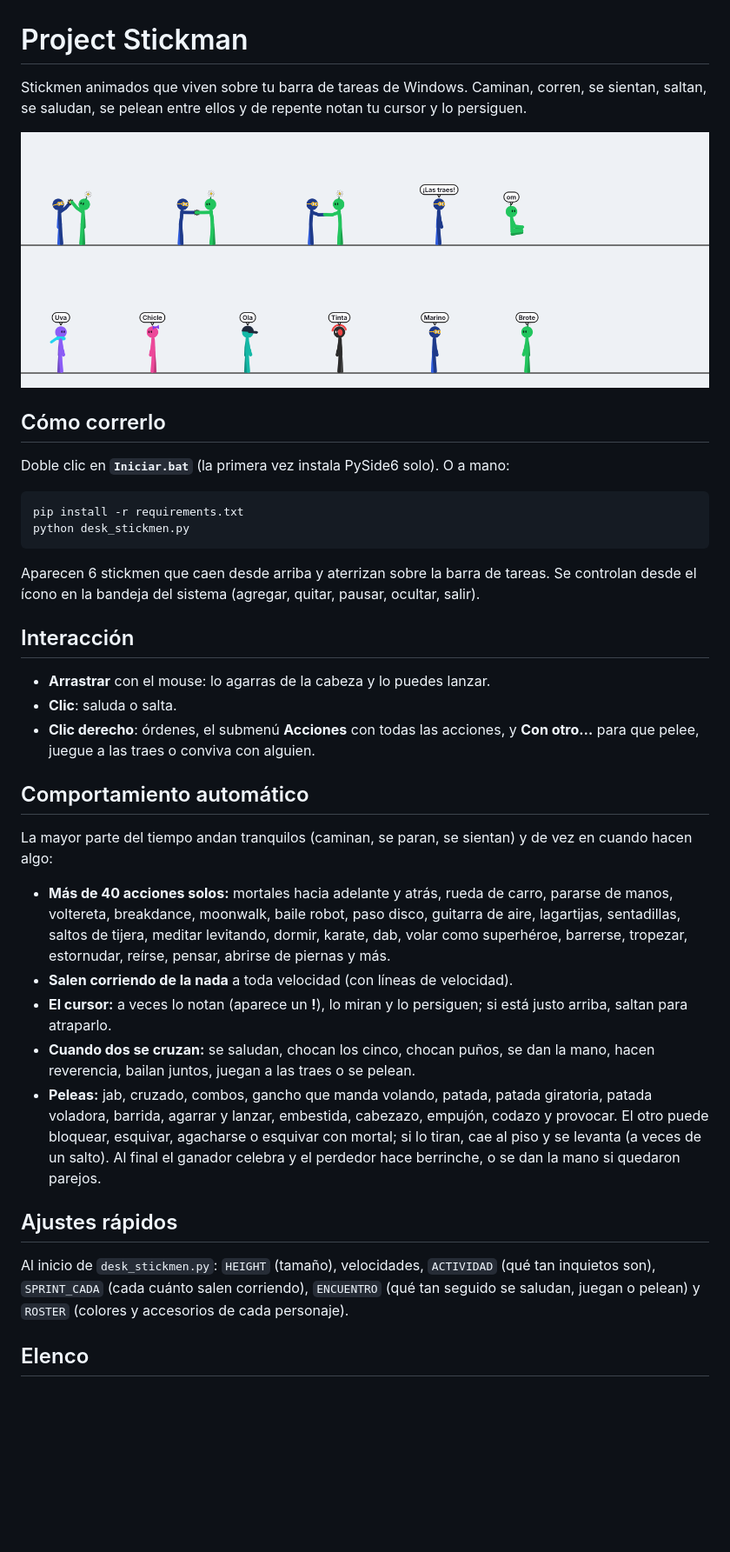
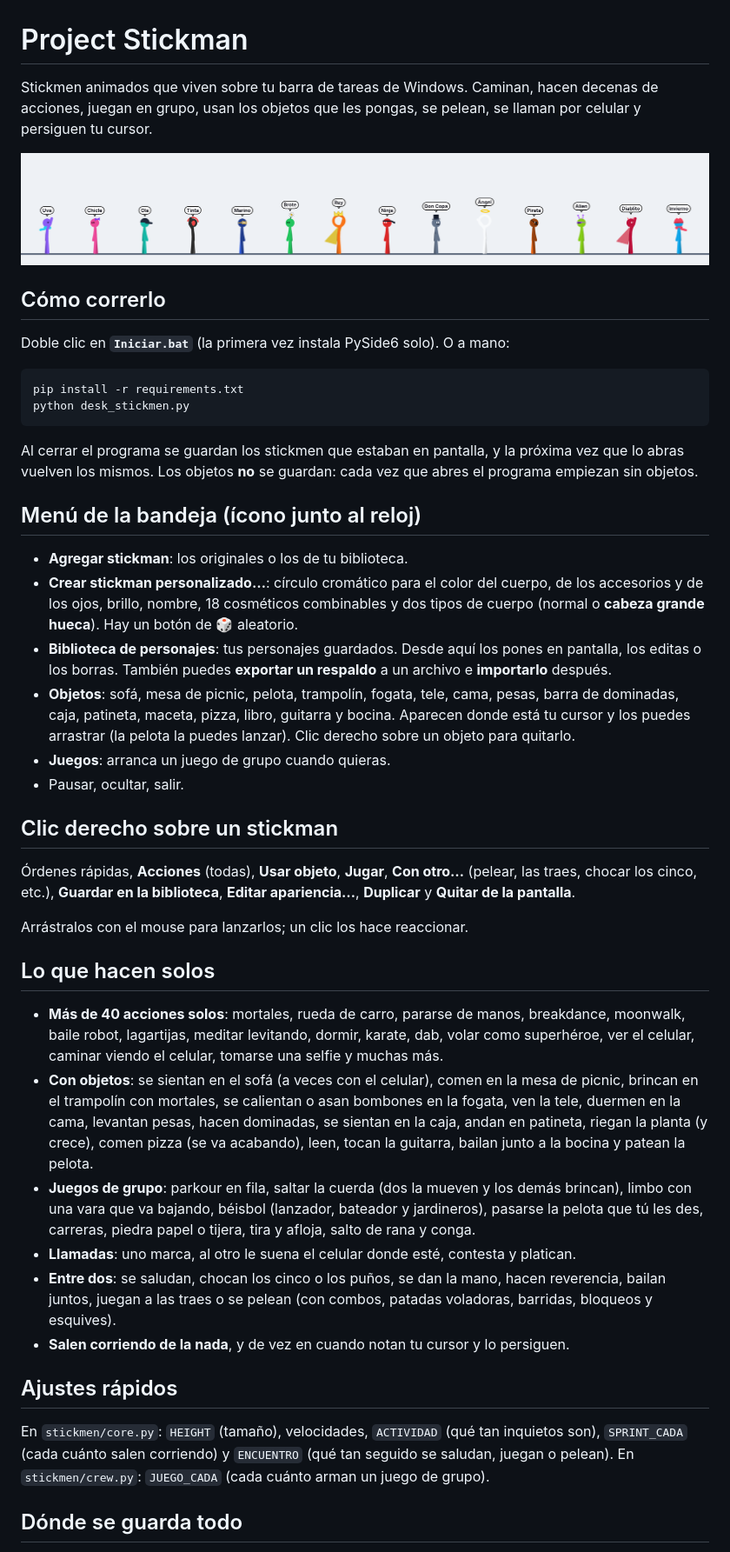
Before and after one commit to AngelGonx/project-stickman, a Markdown page: README.md, the part around one of its changes. Shown at 87% size. Drawn GitHub-style; pictures changed too: docs/elenco.png; blank space fills up the shorter version.

````diff
--- a/README.md
+++ b/README.md
@@ -1,6 +1,6 @@
 # Project Stickman
 
-Stickmen animados que viven sobre tu barra de tareas de Windows. Caminan, corren, se sientan, saltan, se saludan, se pelean entre ellos y de repente notan tu cursor y lo persiguen.
+Stickmen animados que viven sobre tu barra de tareas de Windows. Caminan, hacen decenas de acciones, juegan en grupo, usan los objetos que les pongas, se pelean, se llaman por celular y persiguen tu cursor.
 
 ![Elenco](docs/elenco.png)
 
@@ -13,27 +13,35 @@ pip install -r requirements.txt
 python desk_stickmen.py
 ```
 
-Aparecen 6 stickmen que caen desde arriba y aterrizan sobre la barra de tareas. Se controlan desde el ícono en la bandeja del sistema (agregar, quitar, pausar, ocultar, salir).
+Al cerrar el programa se guardan los stickmen que estaban en pantalla, y la próxima vez que lo abras vuelven los mismos. Los objetos **no** se guardan: cada vez que abres el programa empiezan sin objetos.
 
-## Interacción
+## Menú de la bandeja (ícono junto al reloj)
 
-- **Arrastrar** con el mouse: lo agarras de la cabeza y lo puedes lanzar.
-- **Clic**: saluda o salta.
-- **Clic derecho**: órdenes, el submenú **Acciones** con todas las acciones, y **Con otro…** para que pelee, juegue a las traes o conviva con alguien.
+- **Agregar stickman**: los originales o los de tu biblioteca.
+- **Crear stickman personalizado…**: círculo cromático para el color del cuerpo, de los accesorios y de los ojos, brillo, nombre, 18 cosméticos combinables y dos tipos de cuerpo (normal o **cabeza grande hueca**). Hay un botón de 🎲 aleatorio.
+- **Biblioteca de personajes**: tus personajes guardados. Desde aquí los pones en pantalla, los editas o los borras. También puedes **exportar un respaldo** a un archivo e **importarlo** después.
+- **Objetos**: sofá, mesa de picnic, pelota, trampolín, fogata, tele, cama, pesas, barra de dominadas, caja, patineta, maceta, pizza, libro, guitarra y bocina. Aparecen donde está tu cursor y los puedes arrastrar (la pelota la puedes lanzar). Clic derecho sobre un objeto para quitarlo.
+- **Juegos**: arranca un juego de grupo cuando quieras.
+- Pausar, ocultar, salir.
 
-## Comportamiento automático
+## Clic derecho sobre un stickman
 
-La mayor parte del tiempo andan tranquilos (caminan, se paran, se sientan) y de vez en cuando hacen algo:
+Órdenes rápidas, **Acciones** (todas), **Usar objeto**, **Jugar**, **Con otro…** (pelear, las traes, chocar los cinco, etc.), **Guardar en la biblioteca**, **Editar apariencia…**, **Duplicar** y **Quitar de la pantalla**.
 
-- **Más de 40 acciones solos:** mortales hacia adelante y atrás, rueda de carro, pararse de manos, voltereta, breakdance, moonwalk, baile robot, paso disco, guitarra de aire, lagartijas, sentadillas, saltos de tijera, meditar levitando, dormir, karate, dab, volar como superhéroe, barrerse, tropezar, estornudar, reírse, pensar, abrirse de piernas y más.
-- **Salen corriendo de la nada** a toda velocidad (con líneas de velocidad).
-- **El cursor:** a veces lo notan (aparece un **!**), lo miran y lo persiguen; si está justo arriba, saltan para atraparlo.
-- **Cuando dos se cruzan:** se saludan, chocan los cinco, chocan puños, se dan la mano, hacen reverencia, bailan juntos, juegan a las traes o se pelean.
-- **Peleas:** jab, cruzado, combos, gancho que manda volando, patada, patada giratoria, patada voladora, barrida, agarrar y lanzar, embestida, cabezazo, empujón, codazo y provocar. El otro puede bloquear, esquivar, agacharse o esquivar con mortal; si lo tiran, cae al piso y se levanta (a veces de un salto). Al final el ganador celebra y el perdedor hace berrinche, o se dan la mano si quedaron parejos.
+Arrástralos con el mouse para lanzarlos; un clic los hace reaccionar.
+
+## Lo que hacen solos
+
+- **Más de 40 acciones solos**: mortales, rueda de carro, pararse de manos, breakdance, moonwalk, baile robot, lagartijas, meditar levitando, dormir, karate, dab, volar como superhéroe, ver el celular, caminar viendo el celular, tomarse una selfie y muchas más.
+- **Con objetos**: se sientan en el sofá (a veces con el celular), comen en la mesa de picnic, brincan en el trampolín con mortales, se calientan o asan bombones en la fogata, ven la tele, duermen en la cama, levantan pesas, hacen dominadas, se sientan en la caja, andan en patineta, riegan la planta (y crece), comen pizza (se va acabando), leen, tocan la guitarra, bailan junto a la bocina y patean la pelota.
+- **Juegos de grupo**: parkour en fila, saltar la cuerda (dos la mueven y los demás brincan), limbo con una vara que va bajando, béisbol (lanzador, bateador y jardineros), pasarse la pelota que tú les des, carreras, piedra papel o tijera, tira y afloja, salto de rana y conga.
+- **Llamadas**: uno marca, al otro le suena el celular donde esté, contesta y platican.
+- **Entre dos**: se saludan, chocan los cinco o los puños, se dan la mano, hacen reverencia, bailan juntos, juegan a las traes o se pelean (con combos, patadas voladoras, barridas, bloqueos y esquives).
+- **Salen corriendo de la nada**, y de vez en cuando notan tu cursor y lo persiguen.
 
 ## Ajustes rápidos
 
-Al inicio de `desk_stickmen.py`: `HEIGHT` (tamaño), velocidades, `ACTIVIDAD` (qué tan inquietos son), `SPRINT_CADA` (cada cuánto salen corriendo), `ENCUENTRO` (qué tan seguido se saludan, juegan o pelean) y `ROSTER` (colores y accesorios de cada personaje).
+En `stickmen/core.py`: `HEIGHT` (tamaño), velocidades, `ACTIVIDAD` (qué tan inquietos son), `SPRINT_CADA` (cada cuánto salen corriendo) y `ENCUENTRO` (qué tan seguido se saludan, juegan o pelean). En `stickmen/crew.py`: `JUEGO_CADA` (cada cuánto arman un juego de grupo).
 
-## Elenco
+## Dónde se guarda todo
 
````
Also changed, not shown: other parts of README.md (+19 -1 lines), 12 other files.
